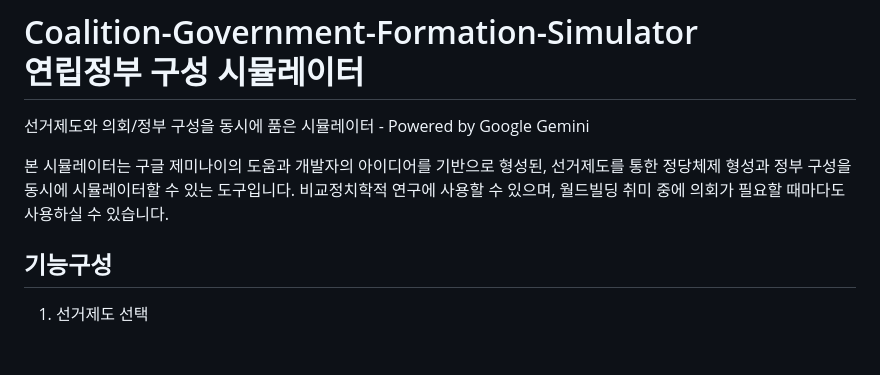
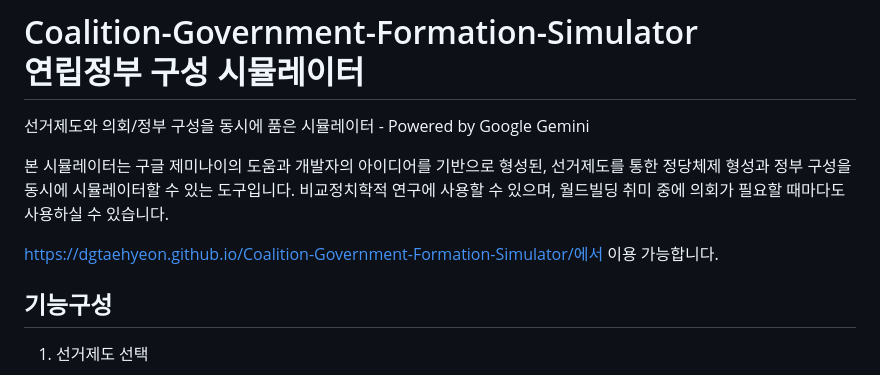
Before and after one commit to DGTaeHyeon/Coalition-Government-Formation-Simulator, a Markdown page: README.md, the part around the change. Rendered like a GitHub page; blank space fills up the shorter version.

Commit message:
Update README.md
링크 추가

```diff
--- a/README.md
+++ b/README.md
@@ -2,6 +2,8 @@
 선거제도와 의회/정부 구성을 동시에 품은 시뮬레이터 - Powered by Google Gemini
 
 본 시뮬레이터는 구글 제미나이의 도움과 개발자의 아이디어를 기반으로 형성된, 선거제도를 통한 정당체제 형성과 정부 구성을 동시에 시뮬레이터할 수 있는 도구입니다. 비교정치학적 연구에 사용할 수 있으며, 월드빌딩 취미 중에 의회가 필요할 때마다도 사용하실 수 있습니다.
+
+https://dgtaehyeon.github.io/Coalition-Government-Formation-Simulator/에서 이용 가능합니다.
 
 
 ## 기능구성
```
